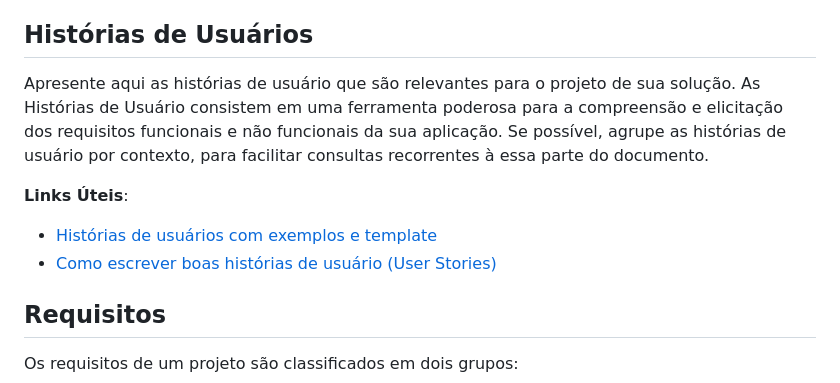
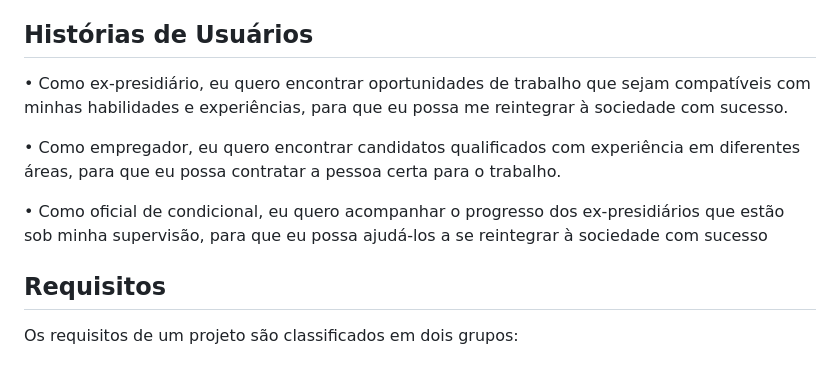
Before and after one commit to ICEI-PUC-Minas-PPLES-TI/plf-es-2024-1-ti1-0387200-rdep-1, a Markdown page: docs/README.md, the part around the change. Drawn GitHub-style.

```diff
--- a/docs/README.md
+++ b/docs/README.md
@@ -38,12 +38,16 @@ Relacione as personas identificadas no seu projeto e os respectivos mapas de emp
 
 ## Histórias de Usuários
 
-Apresente aqui as histórias de usuário que são relevantes para o projeto de sua solução. As Histórias de Usuário consistem em uma ferramenta poderosa para a compreensão e elicitação dos requisitos funcionais e não funcionais da sua aplicação. Se possível, agrupe as histórias de usuário por contexto, para facilitar consultas recorrentes à essa parte do documento.
+• Como ex-presidiário, eu quero encontrar oportunidades de trabalho que sejam
+compatíveis com minhas habilidades e experiências, para que eu possa me
+reintegrar à sociedade com sucesso.
 
-**Links Úteis**:
+• Como empregador, eu quero encontrar candidatos qualificados com experiência
+em diferentes áreas, para que eu possa contratar a pessoa certa para o trabalho.
 
-- [Histórias de usuários com exemplos e template](https://www.atlassian.com/br/agile/project-management/user-stories)
-- [Como escrever boas histórias de usuário (User Stories)](https://medium.com/vertice/como-escrever-boas-users-stories-hist%C3%B3rias-de-usu%C3%A1rios-b29c75043fac)
+• Como oficial de condicional, eu quero acompanhar o progresso dos ex-presidiários
+que estão sob minha supervisão, para que eu possa ajudá-los a se reintegrar à
+sociedade com sucesso
 
 ## Requisitos
 
```
